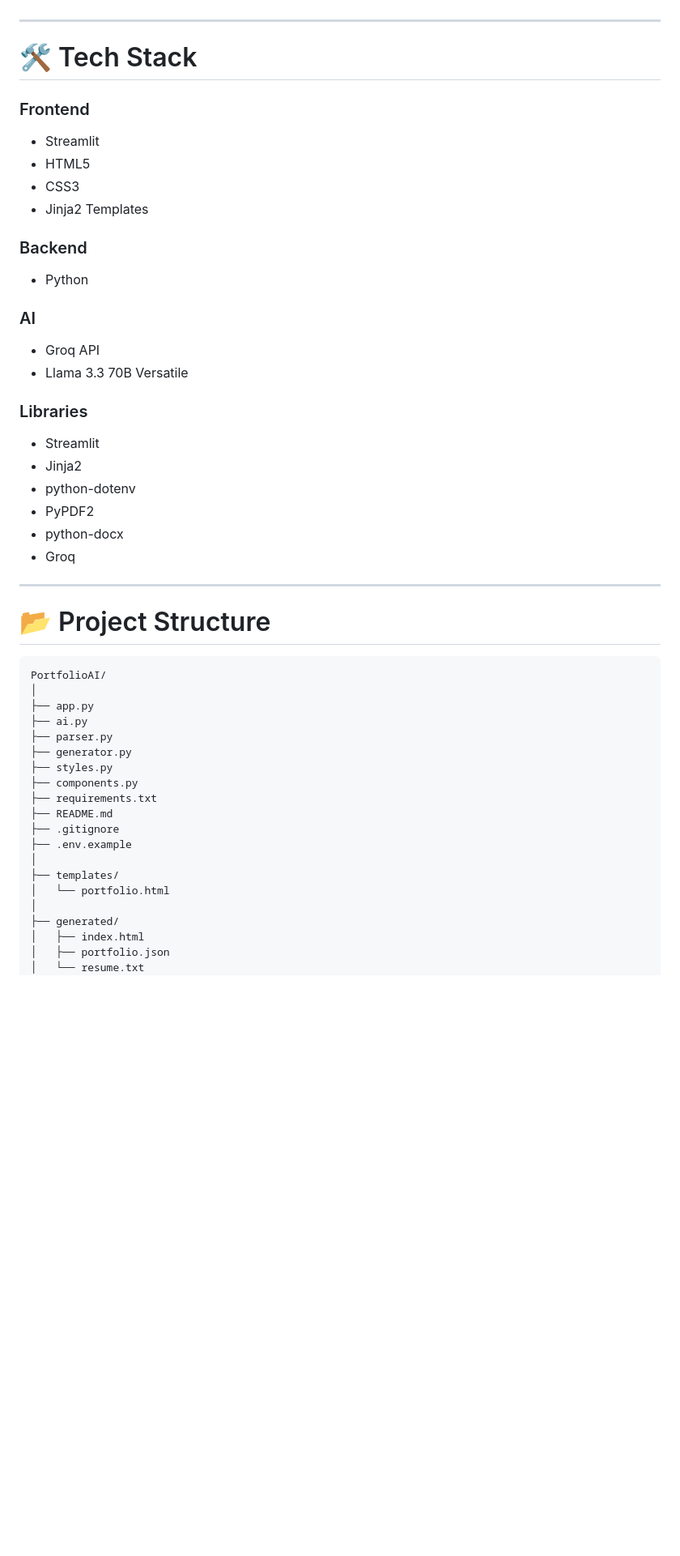
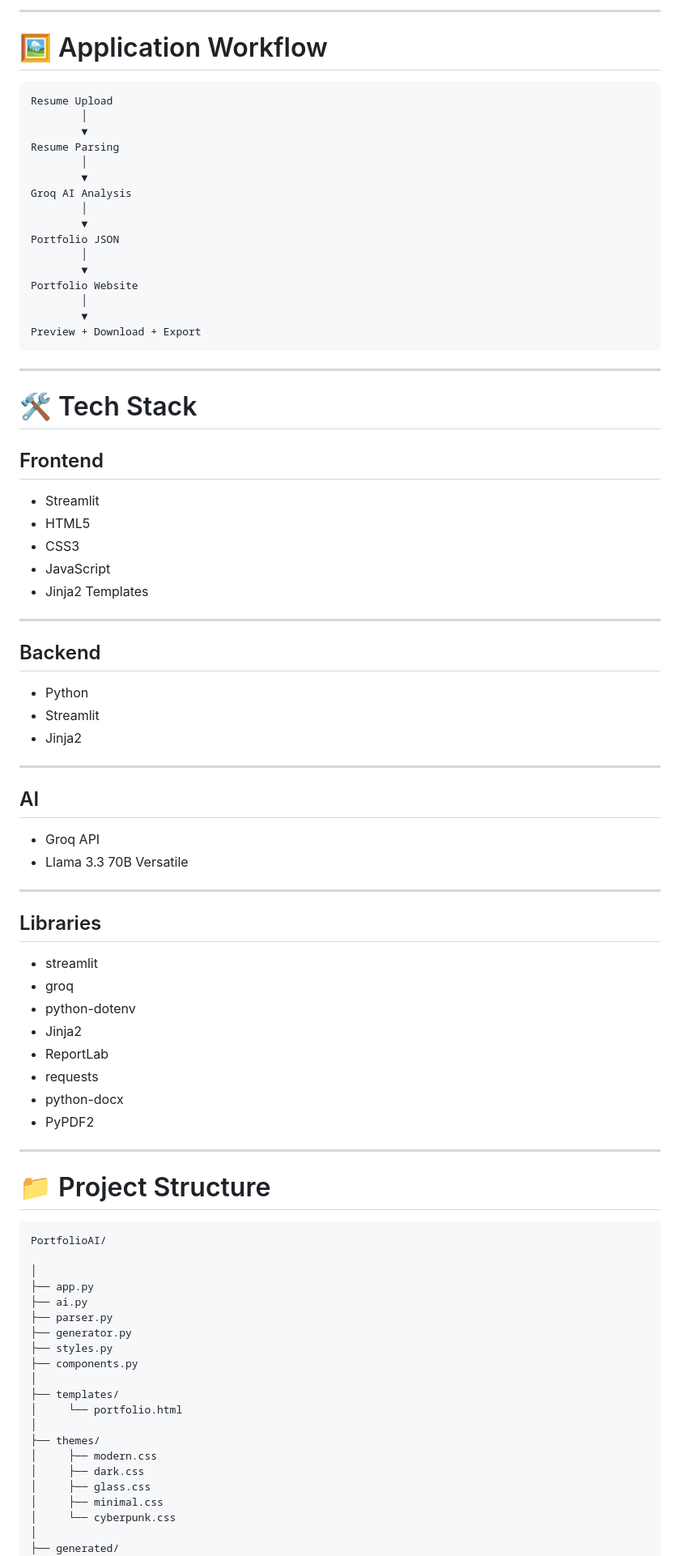
Before and after one commit to sanskriti050/PORTFOLIO-AI, a Markdown page: README.md, the part around one of its changes. Shown at 81% size. GitHub-like rendering; blank space fills up the shorter version.

````diff
--- a/README.md
+++ b/README.md
@@ -40,35 +77,73 @@ PortfolioAI is an AI-powered web application built with **Streamlit**, **Groq Ll
+---
+
+# 🖼 Application Workflow
+
+```
+Resume Upload
+        │
+        ▼
+Resume Parsing
+        │
+        ▼
+Groq AI Analysis
+        │
+        ▼
+Portfolio JSON
+        │
+        ▼
+Portfolio Website
+        │
+        ▼
+Preview + Download + Export
+```
 
 ---
 
 # 🛠 Tech Stack
 
-### Frontend
-- Streamlit
-- HTML5
-- CSS3
-- Jinja2 Templates
+## Frontend
 
-### Backend
-- Python
-
-### AI
-- Groq API
-- Llama 3.3 70B Versatile
-
-### Libraries
-- Streamlit
-- Jinja2
-- python-dotenv
-- PyPDF2
-- python-docx
-- Groq
+* Streamlit
+* HTML5
+* CSS3
+* JavaScript
+* Jinja2 Templates
 
 ---
 
-# 📂 Project Structure
+## Backend
 
-```text
+* Python
+* Streamlit
+* Jinja2
+
+---
+
+## AI
+
+* Groq API
+* Llama 3.3 70B Versatile
+
+---
+
+## Libraries
+
+* streamlit
+* groq
+* python-dotenv
+* Jinja2
+* ReportLab
+* requests
+* python-docx
+* PyPDF2
+
+---
+
+# 📁 Project Structure
+
+```
 PortfolioAI/
+
 │
 ├── app.py
 ├── ai.py
@@ -76,16 +151,16 @@ PortfolioAI/
 ├── generator.py
 ├── styles.py
 ├── components.py
-├── requirements.txt
-├── README.md
-├── .gitignore
-├── .env.example
 │
 ├── templates/
-│   └── portfolio.html
+│     └── portfolio.html
+│
+├── themes/
+│     ├── modern.css
+│     ├── dark.css
+│     ├── glass.css
+│     ├── minimal.css
+│     └── cyberpunk.css
 │
 ├── generated/
-│   ├── index.html
-│   ├── portfolio.json
-│   └── resume.txt
 │
````
Also changed, not shown: other parts of README.md (+162 -110 lines).
